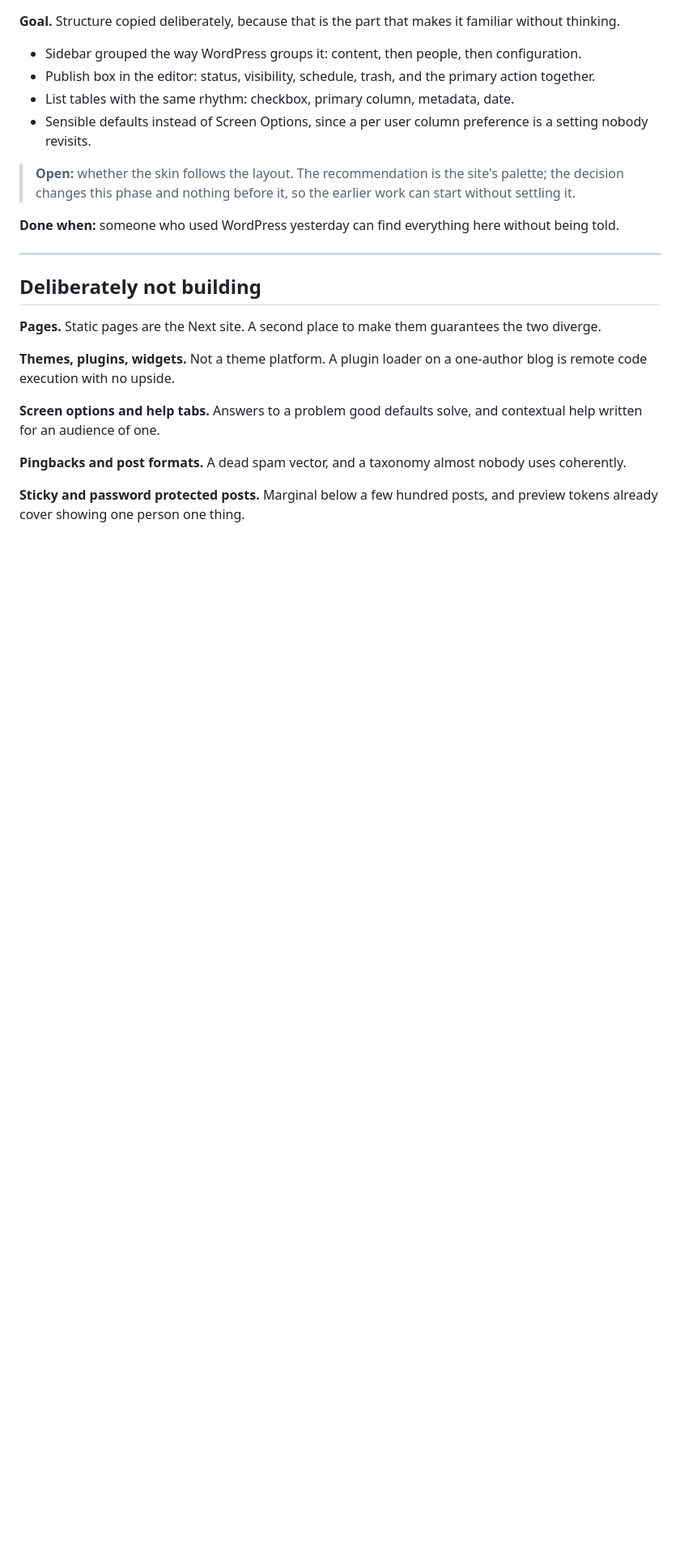
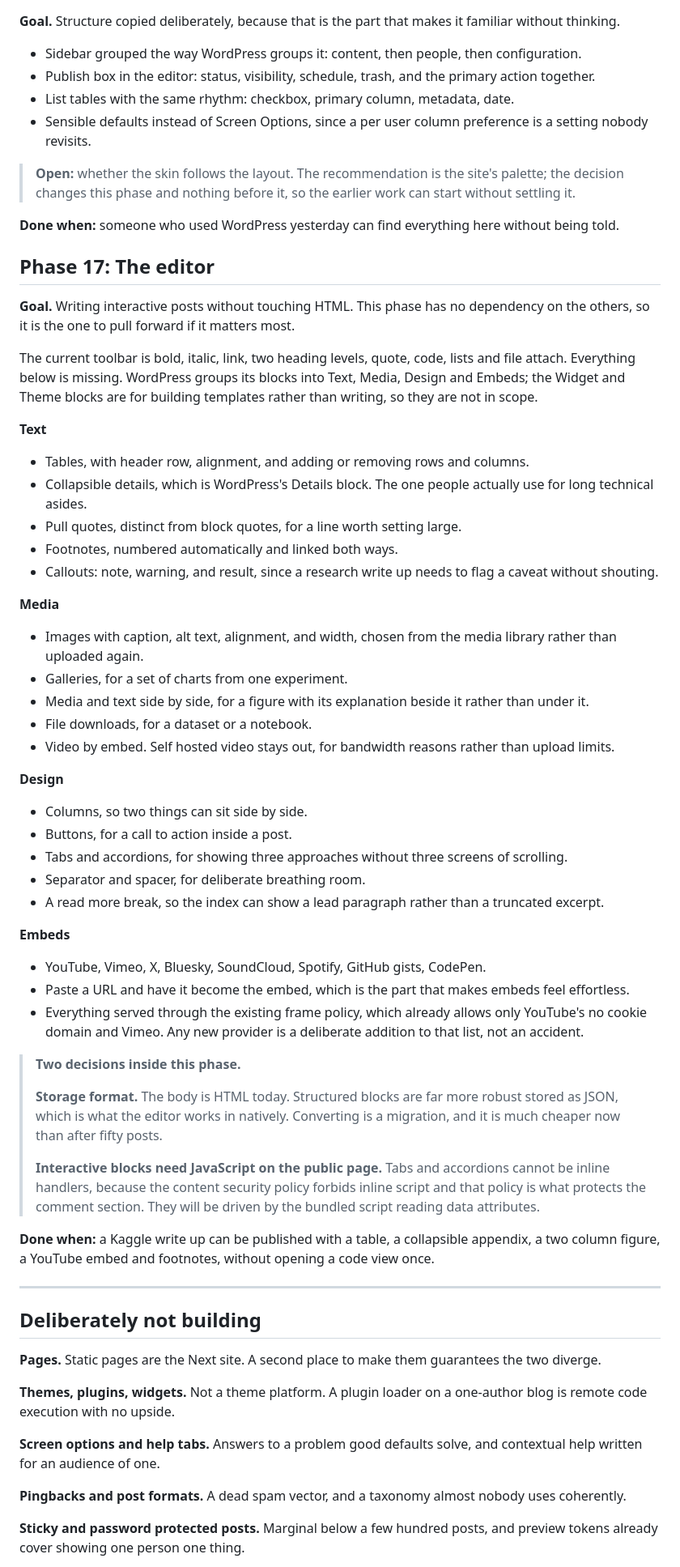
Before and after one commit to rpmjp/jplevi, a Markdown page: BLOG-PHASE-TWO.md, the part around one of its changes. Shown at 81% size. Rendered like a GitHub page; blank space fills up the shorter version.

Commit message:
docs: add the editor phase
The toolbar is bold, italic, link, two headings, quote, code, lists and attach.
Everything needed for an interactive post is missing: tables, collapsibles,
columns, tabs, galleries, buttons, footnotes, callouts and embeds.

Scoped from WordPress's own block list, minus the Widget and Theme blocks, which
build templates rather than write posts. Flags two decisions inside the phase:
whether the body moves from HTML to JSON, which is far cheaper before fifty
posts exist, and that interactive blocks have to be driven by the bundled script
because the content security policy forbids inline handlers.

Co-Authored-By: Claude Opus 5 (1M context) <noreply@anthropic.com>

```diff
--- a/BLOG-PHASE-TWO.md
+++ b/BLOG-PHASE-TWO.md
@@ -145,6 +149,61 @@ familiar without thinking.
 **Done when:** someone who used WordPress yesterday can find everything here
 without being told.
 
+## Phase 17: The editor
+
+**Goal.** Writing interactive posts without touching HTML. This phase has no
+dependency on the others, so it is the one to pull forward if it matters most.
+
+The current toolbar is bold, italic, link, two heading levels, quote, code,
+lists and file attach. Everything below is missing. WordPress groups its blocks
+into Text, Media, Design and Embeds; the Widget and Theme blocks are for
+building templates rather than writing, so they are not in scope.
+
+**Text**
+
+- Tables, with header row, alignment, and adding or removing rows and columns.
+- Collapsible details, which is WordPress's Details block. The one people actually use for long technical asides.
+- Pull quotes, distinct from block quotes, for a line worth setting large.
+- Footnotes, numbered automatically and linked both ways.
+- Callouts: note, warning, and result, since a research write up needs to flag a caveat without shouting.
+
+**Media**
+
+- Images with caption, alt text, alignment, and width, chosen from the media library rather than uploaded again.
+- Galleries, for a set of charts from one experiment.
+- Media and text side by side, for a figure with its explanation beside it rather than under it.
+- File downloads, for a dataset or a notebook.
+- Video by embed. Self hosted video stays out, for bandwidth reasons rather than upload limits.
+
+**Design**
+
+- Columns, so two things can sit side by side.
+- Buttons, for a call to action inside a post.
+- Tabs and accordions, for showing three approaches without three screens of scrolling.
+- Separator and spacer, for deliberate breathing room.
+- A read more break, so the index can show a lead paragraph rather than a truncated excerpt.
+
+**Embeds**
+
+- YouTube, Vimeo, X, Bluesky, SoundCloud, Spotify, GitHub gists, CodePen.
+- Paste a URL and have it become the embed, which is the part that makes embeds feel effortless.
+- Everything served through the existing frame policy, which already allows only YouTube's no cookie domain and Vimeo. Any new provider is a deliberate addition to that list, not an accident.
+
+> **Two decisions inside this phase.**
+>
+> **Storage format.** The body is HTML today. Structured blocks are far more
+> robust stored as JSON, which is what the editor works in natively. Converting
+> is a migration, and it is much cheaper now than after fifty posts.
+>
+> **Interactive blocks need JavaScript on the public page.** Tabs and accordions
+> cannot be inline handlers, because the content security policy forbids inline
+> script and that policy is what protects the comment section. They will be
+> driven by the bundled script reading data attributes.
+
+**Done when:** a Kaggle write up can be published with a table, a collapsible
+appendix, a two column figure, a YouTube embed and footnotes, without opening a
+code view once.
+
 ---
 
 ## Deliberately not building
```
Also changed, not shown: other parts of BLOG-PHASE-TWO.md (+4 -0 lines).
